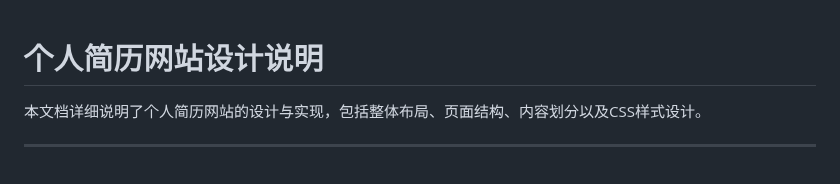
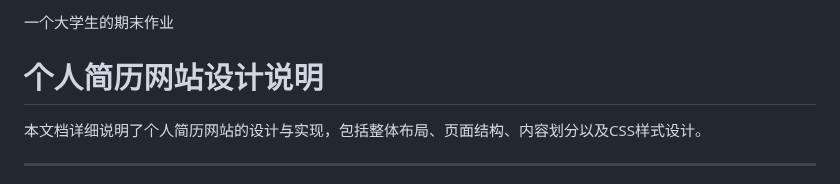
Before and after one commit to oryucima/oryucima.github.io, a Markdown page: README.md, the part around the change. Rendered like a GitHub page.

```diff
--- a/README.md
+++ b/README.md
@@ -1,3 +1,6 @@
+一个大学生的期末作业
+
+
 # 个人简历网站设计说明
 
 本文档详细说明了个人简历网站的设计与实现，包括整体布局、页面结构、内容划分以及CSS样式设计。
```
